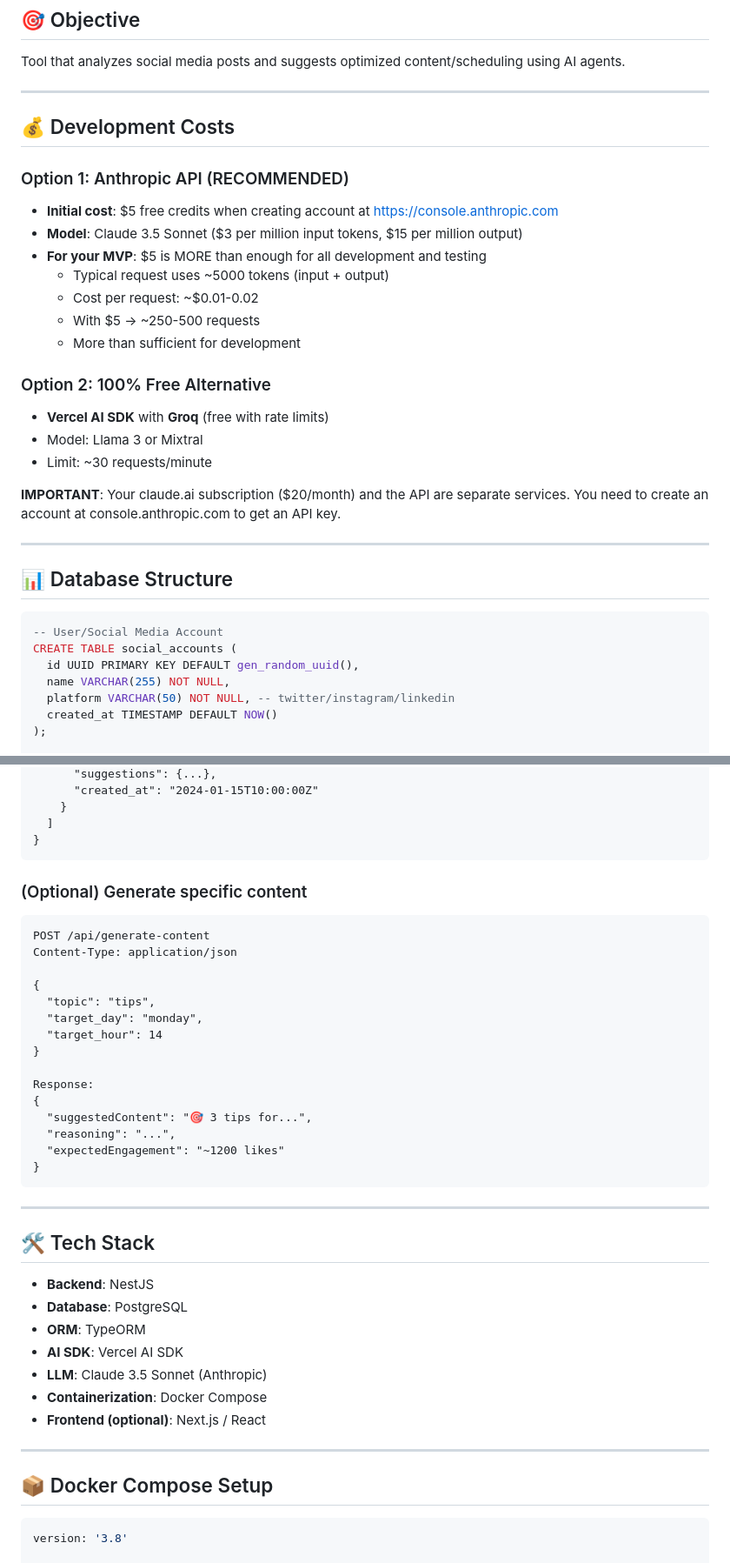
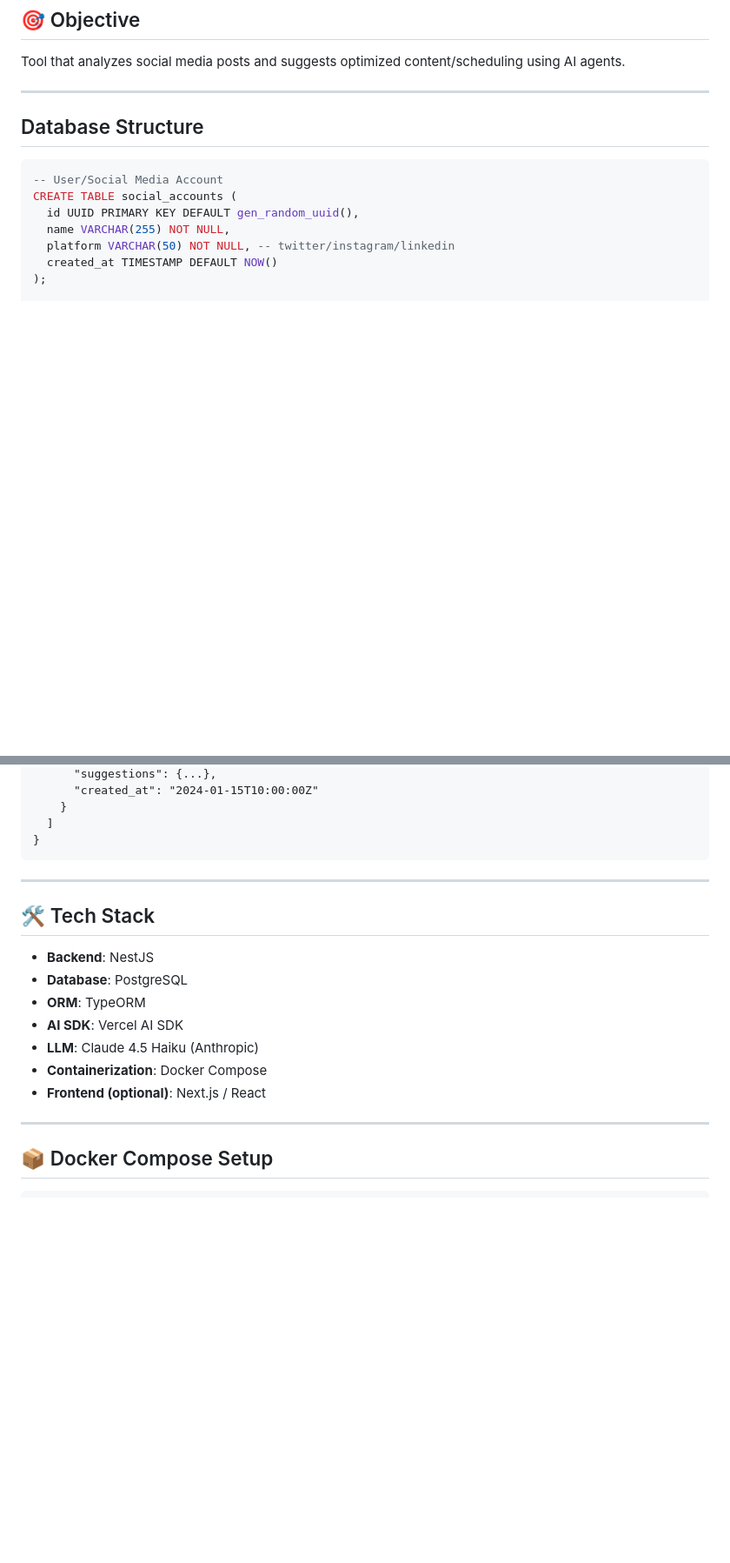
Before and after one commit to andres085/nestjs-ai-agent, a Markdown page: README.md, 2 parts joined by grey strips. Shown at 87% size. Drawn GitHub-style; blank space fills up the shorter version.

````diff
--- a/README.md
+++ b/README.md
@@ -5,27 +5,7 @@ Tool that analyzes social media posts and suggests optimized content/scheduling
 
 ---
 
-## 💰 Development Costs
-
-### Option 1: Anthropic API (RECOMMENDED)
-- **Initial cost**: $5 free credits when creating account at https://console.anthropic.com
-- **Model**: Claude 3.5 Sonnet ($3 per million input tokens, $15 per million output)
-- **For your MVP**: $5 is MORE than enough for all development and testing
-  - Typical request uses ~5000 tokens (input + output)
-  - Cost per request: ~$0.01-0.02
-  - With $5 → ~250-500 requests
-  - More than sufficient for development
-
-### Option 2: 100% Free Alternative
-- **Vercel AI SDK** with **Groq** (free with rate limits)
-- Model: Llama 3 or Mixtral
-- Limit: ~30 requests/minute
-
-**IMPORTANT**: Your claude.ai subscription ($20/month) and the API are separate services. You need to create an account at console.anthropic.com to get an API key.
-
----
-
-## 📊 Database Structure
+## Database Structure
 ```sql
 -- User/Social Media Account
 CREATE TABLE social_accounts (
@@ -301,26 +242,6 @@ Response:
   ]
 }
 ```
-
-### (Optional) Generate specific content
-```http
-POST /api/generate-content
-Content-Type: application/json
-
-{
-  "topic": "tips",
-  "target_day": "monday",
-  "target_hour": 14
-}
-
-Response:
-{
-  "suggestedContent": "🎯 3 tips for...",
-  "reasoning": "...",
-  "expectedEngagement": "~1200 likes"
-}
-```
-
 ---
 
 ## 🛠️ Tech Stack
@@ -329,7 +250,7 @@ Response:
 - **Database**: PostgreSQL
 - **ORM**: TypeORM
 - **AI SDK**: Vercel AI SDK
-- **LLM**: Claude 3.5 Sonnet (Anthropic)
+- **LLM**: Claude 4.5 Haiku (Anthropic)
 - **Containerization**: Docker Compose
 - **Frontend (optional)**: Next.js / React
 
@@ -337,8 +258,6 @@ Response:
 
 ## 📦 Docker Compose Setup
 ```yaml
-version: '3.8'
-
 services:
   postgres:
     image: postgres:15
````
Also changed, not shown: other parts of README.md (+14 -89 lines).
